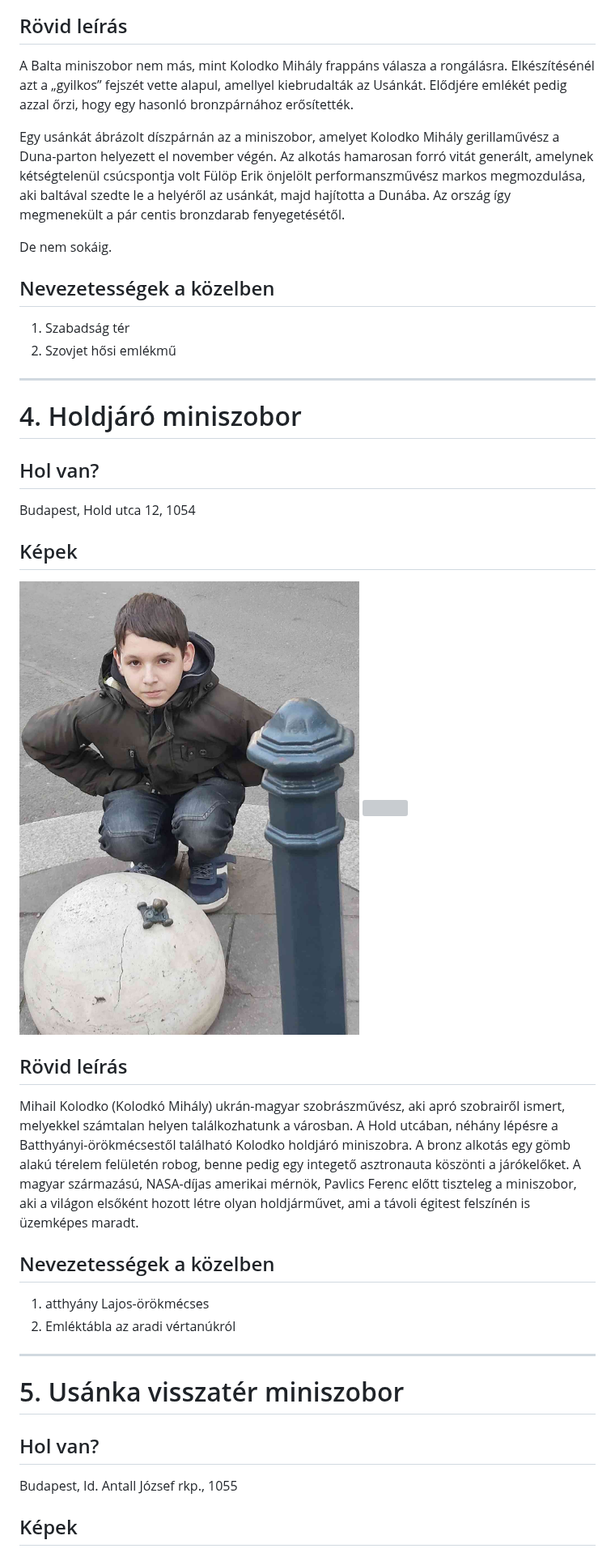
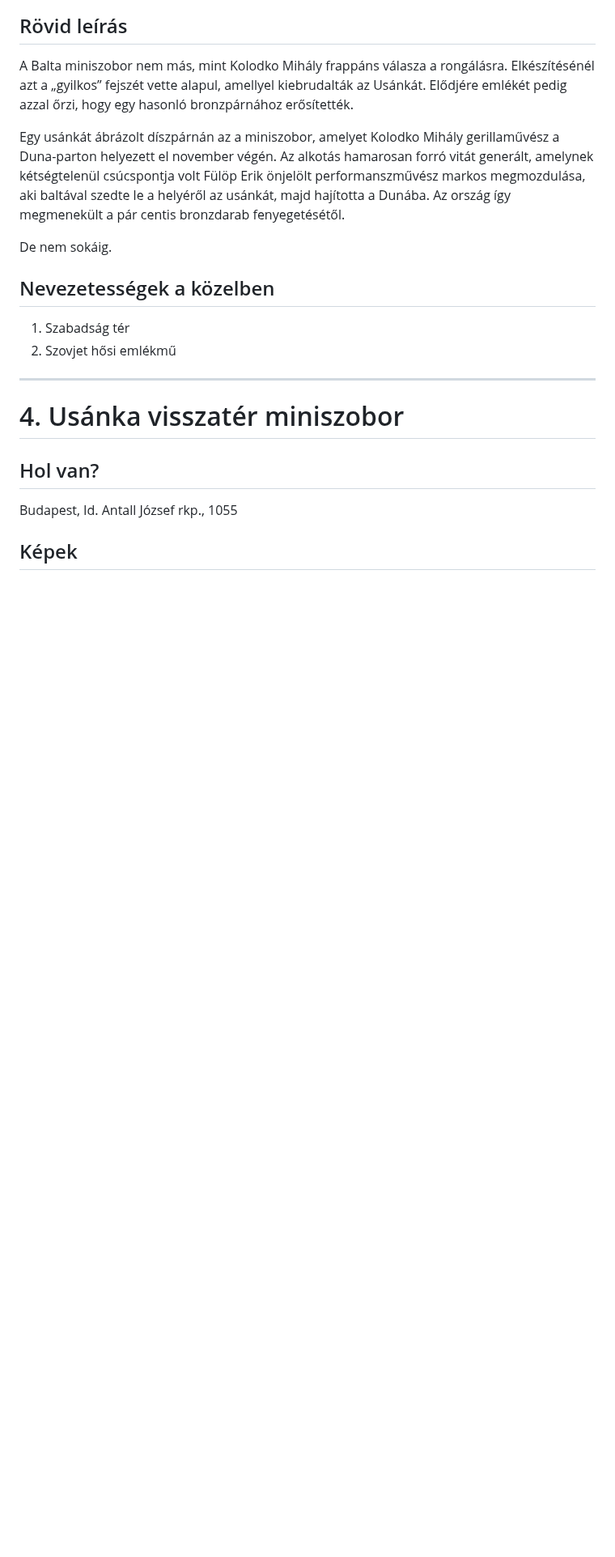
Before and after one commit to hanakdavid/Kolodko-Projekt, a Markdown page: szobrok.md, the part around one of its changes. Shown at 81% size. GitHub-like rendering; blank space fills up the shorter version; grey boxes are pictures that could not be loaded.

```diff
--- a/szobrok.md
+++ b/szobrok.md
@@ -63,28 +63,7 @@ De nem sokáig.
 
 ---
 
-# 4. Holdjáró miniszobor
-
-## Hol van?
-Budapest, Hold utca 12, 1054
-
-## Képek
-[<img src="kolodko_kepek/holdjaro.jpg" width="1000"/>](kolodko_kepek/holdjaro.jpg)
-[<img src="https://lh5.googleusercontent.com/p/AF1QipNFpGxUzZ33LUc7l8asX7IKVxpNeGCo5sop75Q=w408-h306-k-no" width="1000"/>](https://lh5.googleusercontent.com/p/AF1QipNFpGxUzZ33LUc7l8asX7IKVxpNeGCo5sop75Q=w408-h306-k-no)
-
-## Rövid leírás
-
-Mihail Kolodko (Kolodkó Mihály) ukrán-magyar szobrászművész, aki apró szobrairől ismert, melyekkel számtalan helyen találkozhatunk a városban.
-A Hold utcában, néhány lépésre a Batthyányi-örökmécsestől található Kolodko holdjáró miniszobra. A bronz alkotás egy gömb alakú térelem felületén robog, benne pedig egy integető asztronauta köszönti a járókelőket.
-A magyar származású, NASA-díjas amerikai mérnök, Pavlics Ferenc előtt tiszteleg a miniszobor, aki a világon elsőként hozott létre olyan holdjárművet, ami a távoli égitest felszínén is üzemképes maradt.
-
-## Nevezetességek a közelben
-1. atthyány Lajos-örökmécses
-2. Emléktábla az aradi vértanúkról
-
----
-
-# 5. Usánka visszatér miniszobor
+# 4. Usánka visszatér miniszobor
 
 ## Hol van?
 Budapest, Id. Antall József rkp., 1055
```
Also changed, not shown: other parts of szobrok.md (+4 -60 lines).
